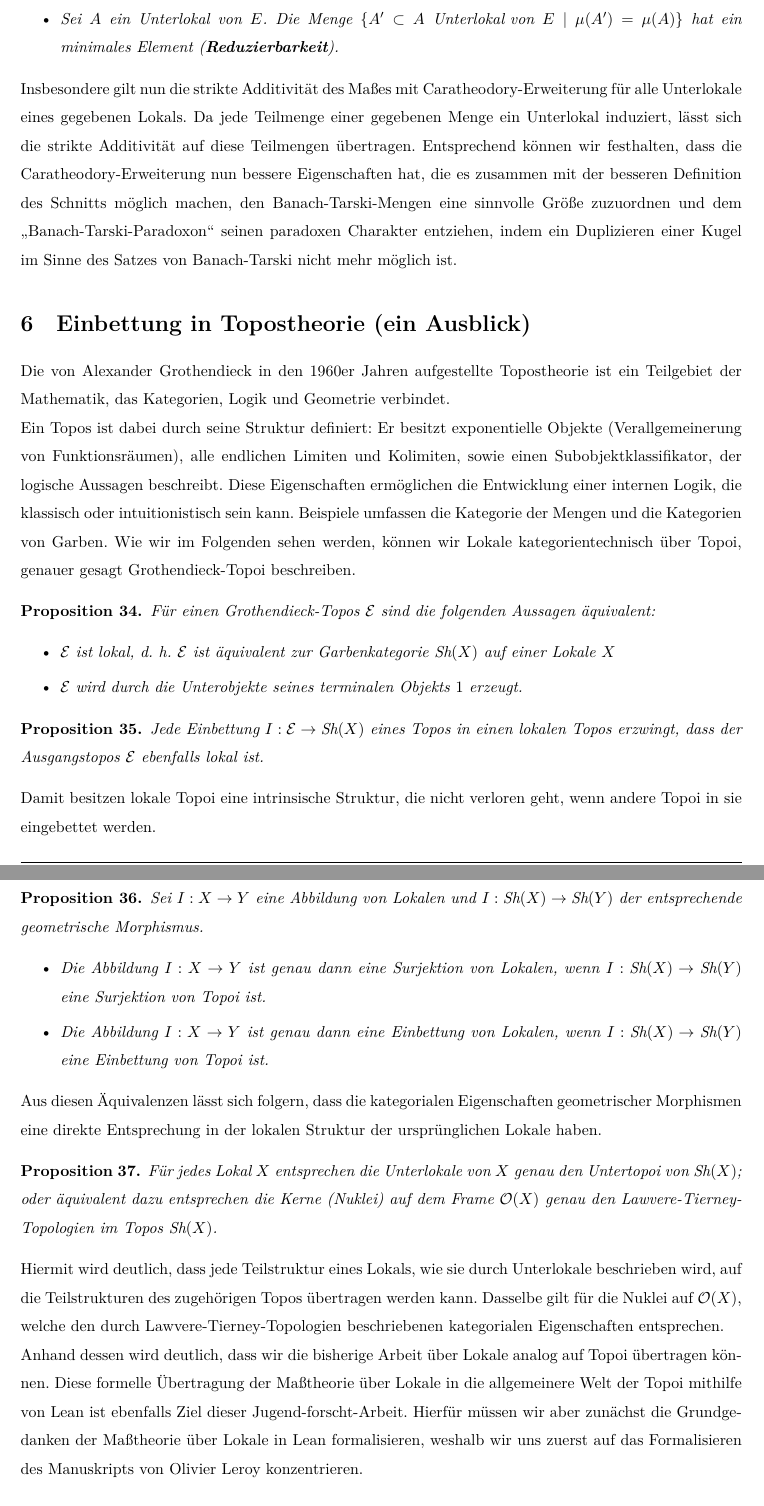
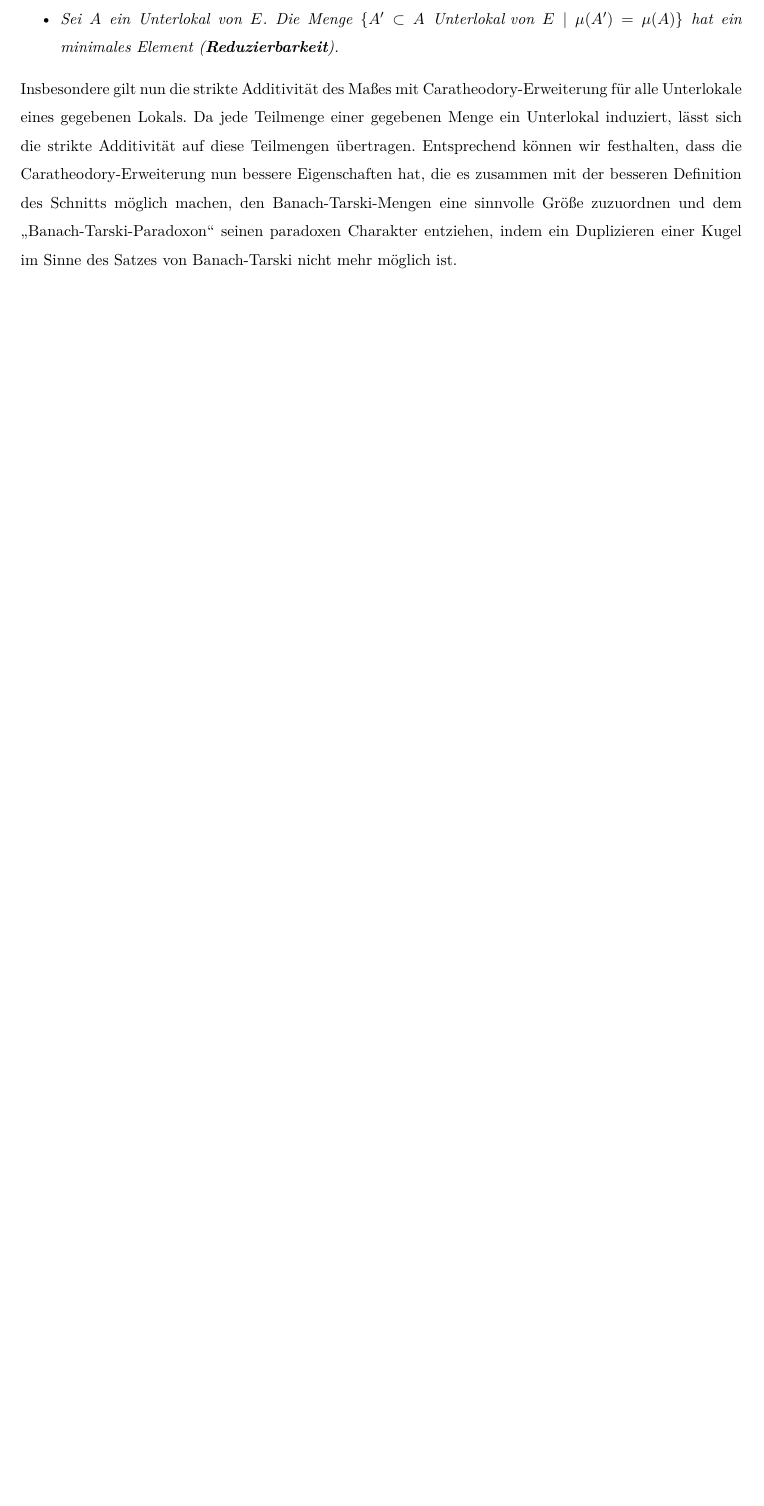
Before and after one commit to Bergschaf/Localic-Caratheodory-Extensions, a LaTeX document (Langfassung/main.tex): two parts of pages 17 and 18 of 24 before the commit and part of page 17 of 23 after it, the two joined at a grey line, cut so that both start at the same text, the shorter picture padded with empty space. Compiled offline with XeLaTeX.

Commit message:
ohne topostheorie

```diff
--- a/Langfassung/main.tex
+++ b/Langfassung/main.tex
@@ -649,47 +649,6 @@
 
     \noindent Insbesondere gilt nun die strikte Additivität des Maßes mit Caratheodory-Erweiterung für alle Unterlokale eines gegebenen Lokals. Da jede Teilmenge einer gegebenen Menge ein Unterlokal induziert, lässt sich die strikte Additivität auf diese Teilmengen übertragen. Entsprechend können wir festhalten, dass die Caratheodory-Erweiterung nun bessere Eigenschaften hat, die es zusammen mit der besseren Definition des Schnitts möglich machen, den Banach-Tarski-Mengen eine sinnvolle Größe zuzuordnen und dem \glqq Banach-Tarski-Paradoxon\grqq~seinen paradoxen Charakter entziehen, indem ein Duplizieren einer Kugel im Sinne des Satzes von Banach-Tarski nicht mehr möglich ist.
 
-
-    \section{Einbettung in Topostheorie (ein Ausblick)}
-    Die von Alexander Grothendieck in den 1960er Jahren aufgestellte Topostheorie ist ein Teilgebiet der Mathematik, das Kategorien, Logik und Geometrie verbindet.
-
-    Ein Topos ist dabei durch seine Struktur definiert: Er besitzt exponentielle Objekte (Verallgemeinerung von Funktionsräumen), alle endlichen Limiten und Kolimiten, sowie einen Subobjektklassifikator, der logische Aussagen beschreibt. Diese Eigenschaften ermöglichen die Entwicklung einer internen Logik, die klassisch oder intuitionistisch sein kann. Beispiele umfassen die Kategorie der Mengen und die Kategorien von Garben. Wie wir im Folgenden sehen werden, können wir Lokale kategorientechnisch über Topoi, genauer gesagt Grothendieck-Topoi beschreiben.
-
-    \begin{proposition}
-        Für einen Grothendieck-Topos $\mathcal{E}$ sind die folgenden Aussagen äquivalent:
-        \begin{itemize}
-            \item $ \mathcal{E} $ ist lokal, d. h. $ \mathcal{E} $ ist äquivalent zur Garbenkategorie $\text{Sh}(X)$ auf einer Lokale $X$
-            \item $ \mathcal{E} $ wird durch die Unterobjekte seines terminalen Objekts $ 1 $ erzeugt.
-        \end{itemize}
-    \end{proposition}
-
-    \begin{proposition}
-        Jede Einbettung $I: \mathcal{E} \to \text{Sh}(X) $ eines Topos in einen lokalen Topos erzwingt, dass der Ausgangstopos $ \mathcal{E} $ ebenfalls lokal ist.
-    \end{proposition}
-
-    Damit besitzen lokale Topoi eine intrinsische Struktur, die nicht verloren geht, wenn andere Topoi in sie eingebettet werden.
-    \begin{proposition}
-        Sei $ I: X \to Y $ eine Abbildung von Lokalen und $ I: \text{Sh}(X) \to \text{Sh}(Y) $ der entsprechende geometrische Morphismus.
-        \begin{itemize}
-
-            \item Die Abbildung $ I: X \to Y $ ist genau dann eine Surjektion von Lokalen, wenn $ I: \text{Sh}(X) \to \text{Sh}(Y) $ eine Surjektion von Topoi ist.
-
-            \item Die Abbildung $ I: X \to Y$ ist genau dann eine Einbettung von Lokalen, wenn $ I: \text{Sh}(X) \to \text{Sh}(Y) $ eine Einbettung von Topoi ist.
-        \end{itemize}
-    \end{proposition}
-
-    Aus diesen Äquivalenzen lässt sich folgern, dass die kategorialen Eigenschaften geometrischer Morphismen eine direkte Entsprechung in der lokalen Struktur der ursprünglichen Lokale haben.
-
-    \begin{proposition}
-        \label{prop24}
-        Für jedes Lokal $ X $ entsprechen die Unterlokale von $ X $ genau den Untertopoi von $ \text{Sh}(X) $; oder äquivalent dazu entsprechen die Kerne (Nuklei) auf dem Frame $ \mathcal{O}(X) $ genau den Lawvere-Tierney-Topologien im Topos $ \text{Sh}(X) $.
-    \end{proposition}
-
-    Hiermit wird deutlich, dass jede Teilstruktur eines Lokals, wie sie durch Unterlokale beschrieben wird, auf die Teilstrukturen des zugehörigen Topos übertragen werden kann. Dasselbe gilt für die Nuklei auf $\mathcal{O}(X)$, welche den durch Lawvere-Tierney-Topologien beschriebenen kategorialen Eigenschaften entsprechen.
-
-    Anhand dessen wird deutlich, dass wir die bisherige Arbeit über Lokale analog auf Topoi übertragen können. Diese formelle Übertragung der Maßtheorie über Lokale in die allgemeinere Welt der Topoi mithilfe von Lean ist ebenfalls Ziel dieser Jugend-forscht-Arbeit. Hierfür müssen wir aber zunächst die Grundgedanken der Maßtheorie über Lokale in Lean formalisieren, weshalb wir uns zuerst auf das Formalisieren des Manuskripts von Olivier Leroy konzentrieren.
-
-
     \section{Zusammenfassung der Ergebnisse und kritische Betrachtung}
     Ein wichtiger Teil unseres Projektes ist es, die Resultate nicht nur zu verstehen und zu Papier zu bringen, sondern parallel auch in Lean zu formalisieren. Das hat einerseits natürlich den Vorteil, dass Beweise mit Lean automatisch sicher verifiziert werden können. Ein weiterer wichtiger Aspekt, bei dem Lean großes Potenzial hat, ist die Zusammenarbeit zwischen Mathematikern. Hier spielt natürlich auch wieder die Verifizierung eine Rolle, da so vor allem in großen Teams nicht jedes Mitglied alle Beweise verstehen und überprüfen muss. Für unser Projekt war es allerdings von deutlich größerer Bedeutung, dass Lean dem Nutzer die Möglichkeit gibt, Definitionen mit einer formalen Sprache standardisiert zu verfassen und in der Mathlib \autocite{noauthor_leanprover-communitymathlib4_2025}
     zu veröffentlichen. Bei dem Aufnahmeprozess in die Mathlib werden Definitionen zudem ausführlich mit anderen Mitwirkenden der Mathlib diskutiert, was die Möglichkeit für wertvolles Feedback gibt. Da eine sogenannte \glqq Pull Request\grqq{} \autocite{noauthor_how_nodate}
```
